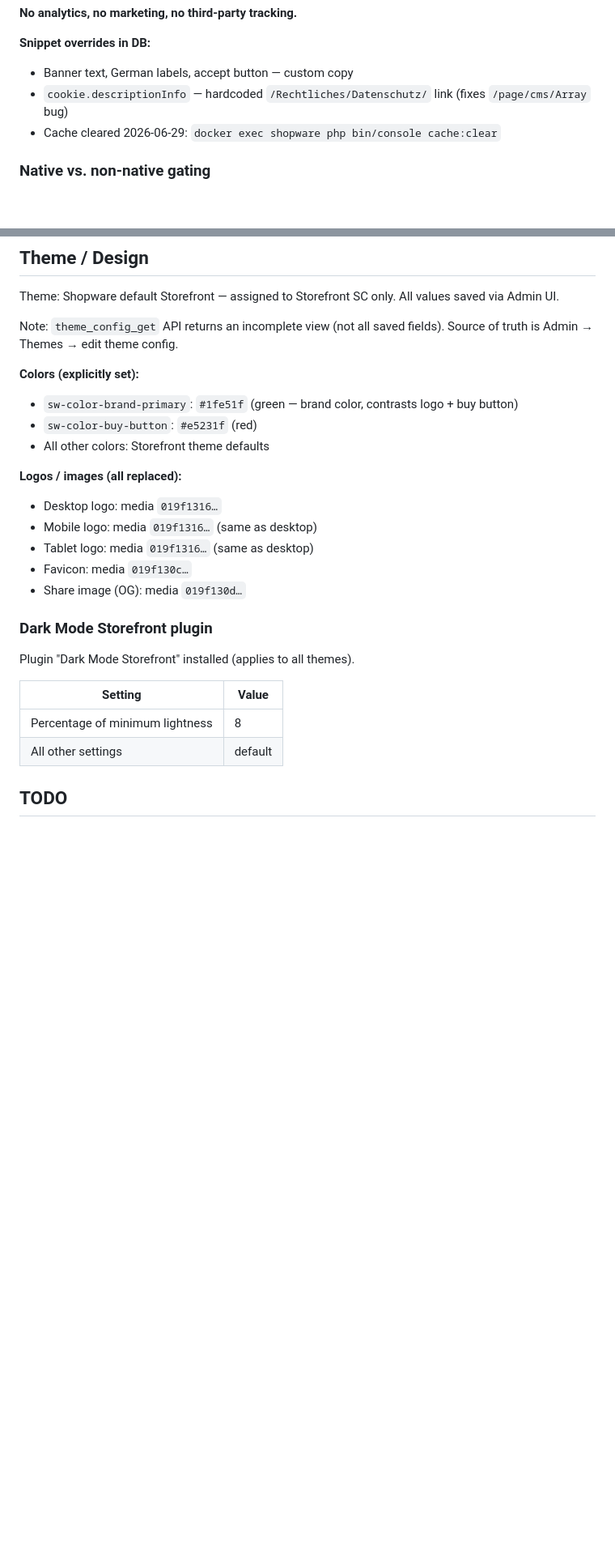
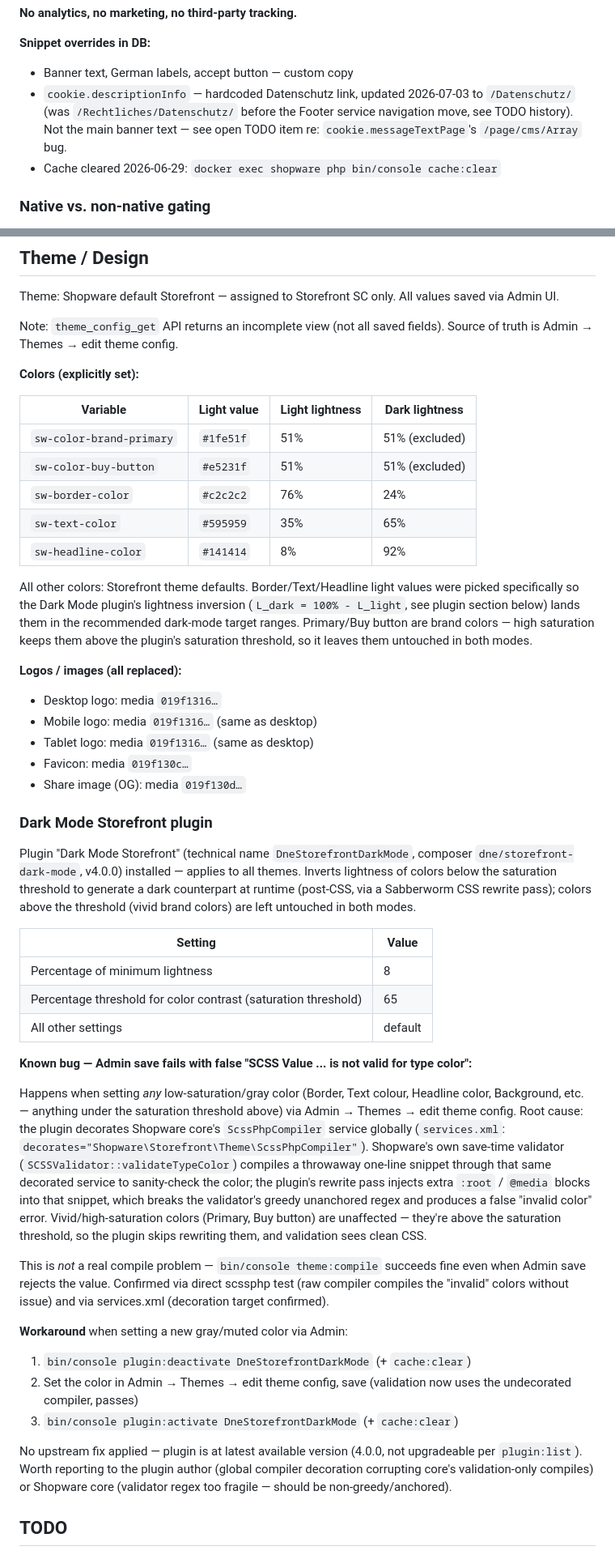
Before and after one commit to SdWa5/vps, a Markdown page: docs/shopware.md, 2 parts joined by grey strips. Shown at 81% size. Rendered like a GitHub page; blank space fills up the shorter version.

```diff
--- a/docs/shopware.md
+++ b/docs/shopware.md
@@ -198,7 +230,9 @@ Product numbers: SDWA5-* · Images added
 **Snippet overrides in DB:**
 
 - Banner text, German labels, accept button — custom copy
-- `cookie.descriptionInfo` — hardcoded `/Rechtliches/Datenschutz/` link (fixes `/page/cms/Array` bug)
+- `cookie.descriptionInfo` — hardcoded Datenschutz link, updated 2026-07-03 to `/Datenschutz/`
+  (was `/Rechtliches/Datenschutz/` before the Footer service navigation move, see TODO history).
+  Not the main banner text — see open TODO item re: `cookie.messageTextPage`'s `/page/cms/Array` bug.
 - Cache cleared 2026-06-29: `docker exec shopware php bin/console cache:clear`
 
 ### Native vs. non-native gating
@@ -238,9 +272,18 @@ Admin → Themes → edit theme config.
 
 **Colors (explicitly set):**
 
-- `sw-color-brand-primary`: `#1fe51f` (green — brand color, contrasts logo + buy button)
-- `sw-color-buy-button`: `#e5231f` (red)
-- All other colors: Storefront theme defaults
+| Variable                 | Light value | Light lightness | Dark lightness |
+|--------------------------|-------------|-----------------|----------------|
+| `sw-color-brand-primary` | `#1fe51f`   | 51%             | 51% (excluded) |
+| `sw-color-buy-button`    | `#e5231f`   | 51%             | 51% (excluded) |
+| `sw-border-color`        | `#c2c2c2`   | 76%             | 24%            |
+| `sw-text-color`          | `#595959`   | 35%             | 65%            |
+| `sw-headline-color`      | `#141414`   | 8%              | 92%            |
+
+All other colors: Storefront theme defaults. Border/Text/Headline light values were picked specifically
+so the Dark Mode plugin's lightness inversion (`L_dark = 100% - L_light`, see plugin section below) lands
+them in the recommended dark-mode target ranges. Primary/Buy button are brand colors — high saturation
+keeps them above the plugin's saturation threshold, so it leaves them untouched in both modes.
 
 **Logos / images (all replaced):**
 
@@ -252,12 +295,43 @@ Admin → Themes → edit theme config.
 
 ### Dark Mode Storefront plugin
 
-Plugin "Dark Mode Storefront" installed (applies to all themes).
+Plugin "Dark Mode Storefront" (technical name `DneStorefrontDarkMode`, composer `dne/storefront-dark-mode`,
+v4.0.0) installed — applies to all themes. Inverts lightness of colors below the saturation threshold to
+generate a dark counterpart at runtime (post-CSS, via a Sabberworm CSS rewrite pass); colors above the
+threshold (vivid brand colors) are left untouched in both modes.
 
-| Setting                         | Value   |
-|---------------------------------|---------|
-| Percentage of minimum lightness | 8       |
-| All other settings              | default |
+| Setting                                                        | Value   |
+|----------------------------------------------------------------|---------|
+| Percentage of minimum lightness                                | 8       |
+| Percentage threshold for color contrast (saturation threshold) | 65      |
+| All other settings                                             | default |
+
+**Known bug — Admin save fails with false "SCSS Value ... is not valid for type color":**
+
+Happens when setting *any* low-saturation/gray color (Border, Text colour, Headline color, Background,
+etc. — anything under the saturation threshold above) via Admin → Themes → edit theme config. Root cause:
+the plugin decorates Shopware core's `ScssPhpCompiler` service globally (`services.xml`:
+`decorates="Shopware\Storefront\Theme\ScssPhpCompiler"`). Shopware's own save-time validator
+(`SCSSValidator::validateTypeColor`) compiles a throwaway one-line snippet through that same decorated
+service to sanity-check the color; the plugin's rewrite pass injects extra `:root` / `@media` blocks into
+that snippet, which breaks the validator's greedy unanchored regex and produces a false "invalid color"
+error. Vivid/high-saturation colors (Primary, Buy button) are unaffected — they're above the saturation
+threshold, so the plugin skips rewriting them, and validation sees clean CSS.
+
+This is *not* a real compile problem — `bin/console theme:compile` succeeds fine even when Admin save
+rejects the value. Confirmed via direct scssphp test (raw compiler compiles the "invalid" colors without
+issue) and via services.xml (decoration target confirmed).
+
+**Workaround** when setting a new gray/muted color via Admin:
+
+1. `bin/console plugin:deactivate DneStorefrontDarkMode` (+ `cache:clear`)
+2. Set the color in Admin → Themes → edit theme config, save (validation now uses the undecorated
+   compiler, passes)
+3. `bin/console plugin:activate DneStorefrontDarkMode` (+ `cache:clear`)
+
+No upstream fix applied — plugin is at latest available version (4.0.0, not upgradeable per
+`plugin:list`). Worth reporting to the plugin author (global compiler decoration corrupting core's
+validation-only compiles) or Shopware core (validator regex too fragile — should be non-greedy/anchored).
 
 ## TODO
 
```
Also changed, not shown: other parts of docs/shopware.md (+74 -41 lines).
